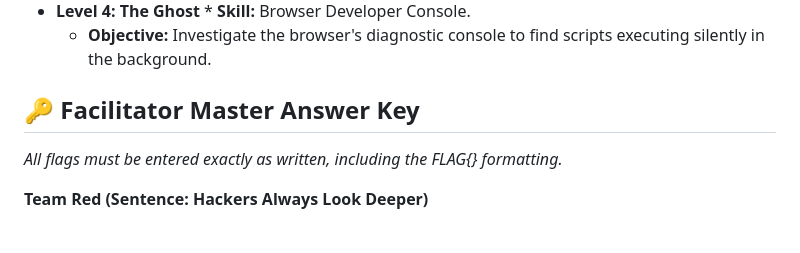
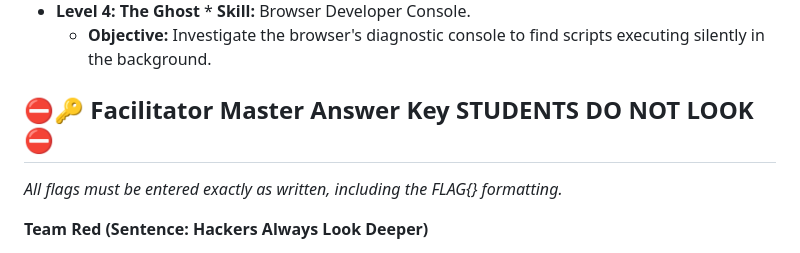
Before and after one commit to aheisser27/Cyber-Shield-Mission, a Markdown page: README.md, the part around the change. Drawn GitHub-style.

```diff
--- a/README.md
+++ b/README.md
@@ -20,7 +20,7 @@ To solve the logistical challenge of large classrooms, this CTF uses a **Team-Ba
 * **Level 4: The Ghost** * **Skill:** Browser Developer Console.
   * **Objective:** Investigate the browser's diagnostic console to find scripts executing silently in the background.
 
-## 🔑 Facilitator Master Answer Key
+## ⛔🔑 Facilitator Master Answer Key **STUDENTS DO NOT LOOK** ⛔
 *All flags must be entered exactly as written, including the FLAG{} formatting.*
 
 **Team Red (Sentence: Hackers Always Look Deeper)**
```
